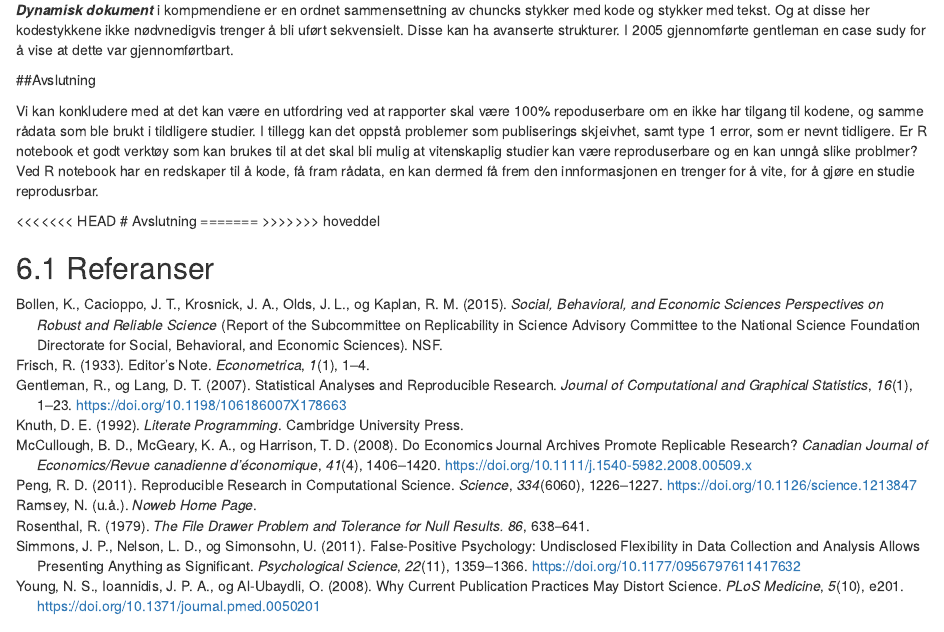
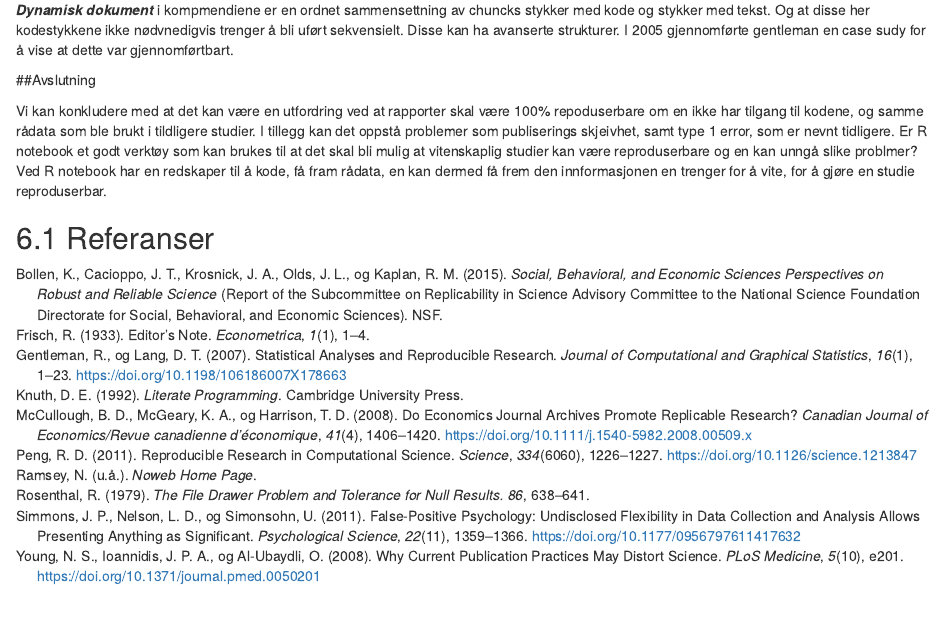
Before and after one commit to agjest/Masterr, an R Markdown document (jih.Rmd): the page in a window 1100 px wide, from 2090 px down. Rendered offline with R 4.5, knitr and Pandoc, with nearby package versions.

Commit message:
resolve conflict

```diff
--- a/jih.Rmd
+++ b/jih.Rmd
@@ -79,13 +79,7 @@ __*Dynamisk dokument*__ i kompmendiene er en ordnet sammensettning av chuncks  s
 
 Vi kan konkludere med at det kan være en utfordring ved at rapporter  skal være 100% repoduserbare om en ikke har tilgang til kodene, og samme rådata som ble brukt i tildligere studier. I tillegg kan det oppstå problemer som publiserings skjeivhet, samt type 1 error, som er nevnt tidligere.
 Er R notebook et godt verktøy som kan brukes til at det skal bli mulig at vitenskaplig studier kan være reproduserbare og en kan unngå slike problmer?
-Ved R notebook har en redskaper til å kode, få fram rådata, en kan  dermed få frem den innformasjonen en trenger for å vite, for å gjøre en studie reprodusrbar.
-
-<<<<<<< HEAD
-\newpage
-# Avslutning
-=======
->>>>>>> hoveddel
+Ved R notebook har en redskaper til å kode, få fram rådata, en kan  dermed få frem den innformasjonen en trenger for å vite, for å gjøre en studie reproduserbar.
 
 ## Referanser
 <DIV id="refs"></DIV>
```
Also changed, not shown: commit.png (renamed from commit .png), jih.Rmd (2 more changed lines).
